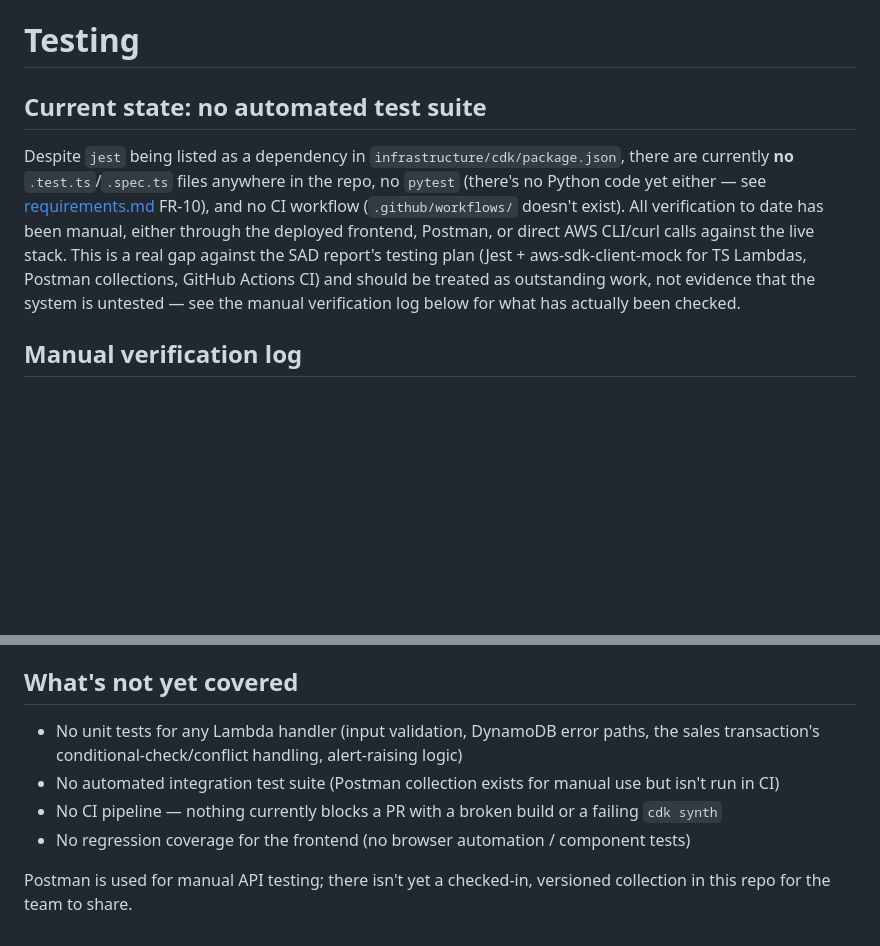
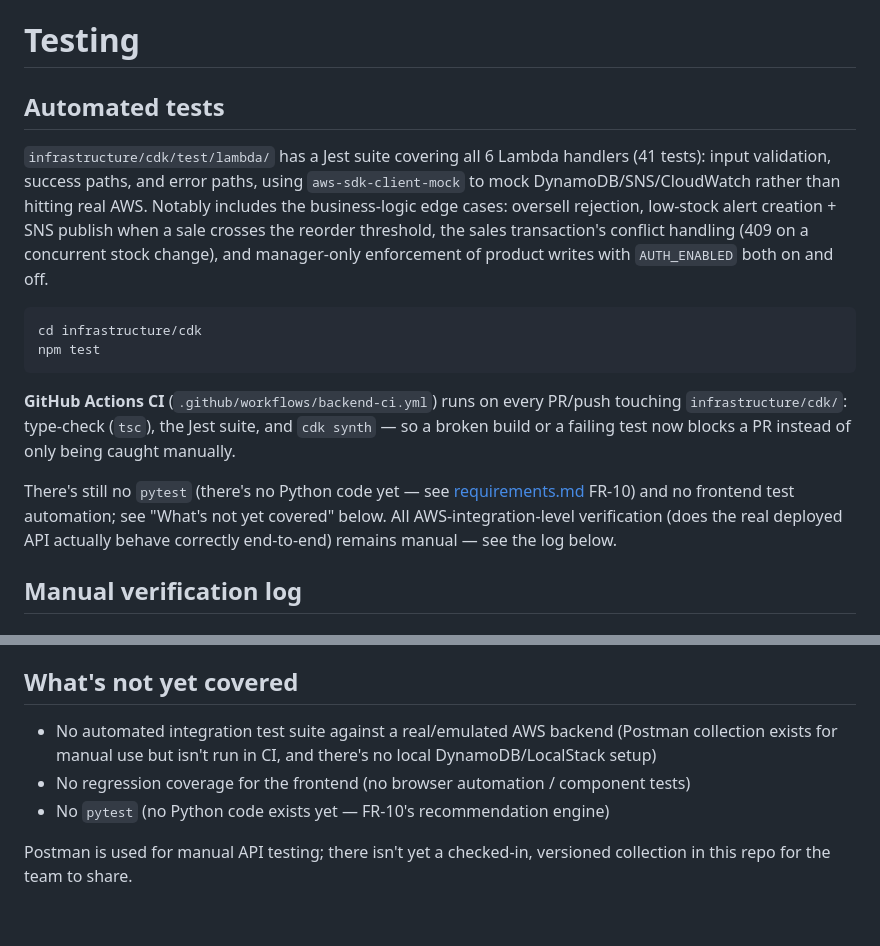
Before and after one commit to samipkafle/cloud-retail-inventory-system, a Markdown page: docs/testing.md, 2 parts joined by grey strips. GitHub-like rendering; blank space fills up the shorter version.

Commit message:
docs: sync testing.md with the new Jest suite and CI workflow

````diff
--- a/docs/testing.md
+++ b/docs/testing.md
@@ -1,8 +1,17 @@
 # Testing
 
-## Current state: no automated test suite
+## Automated tests
 
-Despite `jest` being listed as a dependency in `infrastructure/cdk/package.json`, there are currently **no** `.test.ts`/`.spec.ts` files anywhere in the repo, no `pytest` (there's no Python code yet either — see [requirements.md](requirements.md) FR-10), and no CI workflow (`.github/workflows/` doesn't exist). All verification to date has been manual, either through the deployed frontend, Postman, or direct AWS CLI/curl calls against the live stack. This is a real gap against the SAD report's testing plan (Jest + aws-sdk-client-mock for TS Lambdas, Postman collections, GitHub Actions CI) and should be treated as outstanding work, not evidence that the system is untested — see the manual verification log below for what has actually been checked.
+`infrastructure/cdk/test/lambda/` has a Jest suite covering all 6 Lambda handlers (41 tests): input validation, success paths, and error paths, using `aws-sdk-client-mock` to mock DynamoDB/SNS/CloudWatch rather than hitting real AWS. Notably includes the business-logic edge cases: oversell rejection, low-stock alert creation + SNS publish when a sale crosses the reorder threshold, the sales transaction's conflict handling (409 on a concurrent stock change), and manager-only enforcement of product writes with `AUTH_ENABLED` both on and off.
+
+```bash
+cd infrastructure/cdk
+npm test
+```
+
+**GitHub Actions CI** (`.github/workflows/backend-ci.yml`) runs on every PR/push touching `infrastructure/cdk/`: type-check (`tsc`), the Jest suite, and `cdk synth` — so a broken build or a failing test now blocks a PR instead of only being caught manually.
+
+There's still no `pytest` (there's no Python code yet — see [requirements.md](requirements.md) FR-10) and no frontend test automation; see "What's not yet covered" below. All AWS-integration-level verification (does the real deployed API actually behave correctly end-to-end) remains manual — see the log below.
 
 ## Manual verification log
 
@@ -37,9 +46,8 @@ Performed against the live deployed stack (`ap-southeast-2`, stack `CdkStack`) a
 
 ## What's not yet covered
 
-- No unit tests for any Lambda handler (input validation, DynamoDB error paths, the sales transaction's conditional-check/conflict handling, alert-raising logic)
-- No automated integration test suite (Postman collection exists for manual use but isn't run in CI)
-- No CI pipeline — nothing currently blocks a PR with a broken build or a failing `cdk synth`
+- No automated integration test suite against a real/emulated AWS backend (Postman collection exists for manual use but isn't run in CI, and there's no local DynamoDB/LocalStack setup)
 - No regression coverage for the frontend (no browser automation / component tests)
+- No `pytest` (no Python code exists yet — FR-10's recommendation engine)
 
 Postman is used for manual API testing; there isn't yet a checked-in, versioned collection in this repo for the team to share.
````
